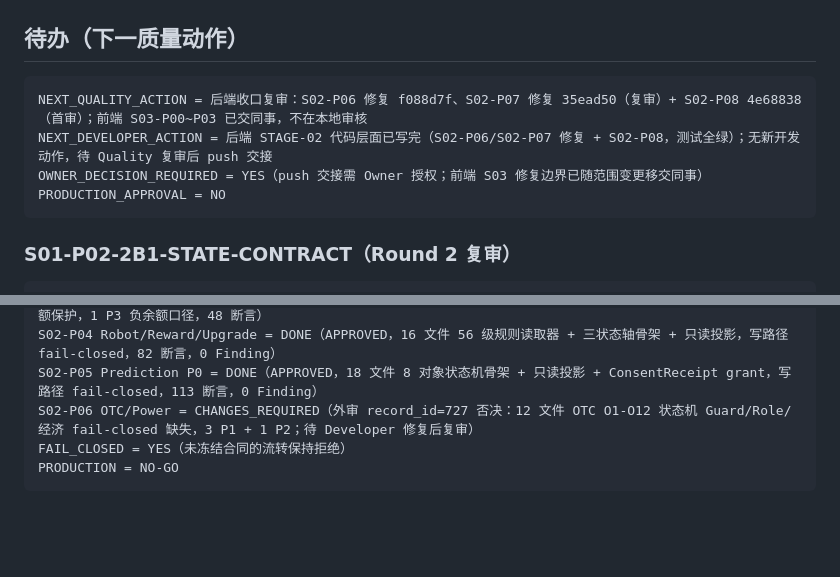
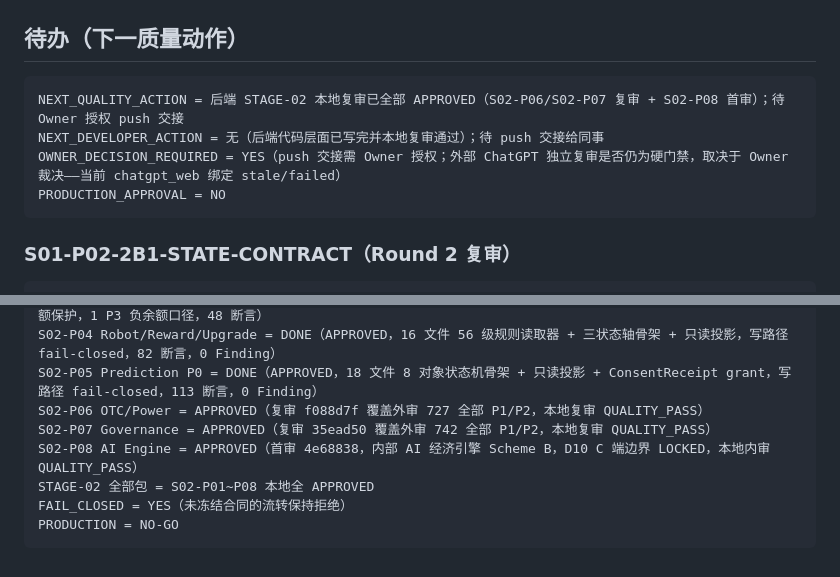
Before and after one commit to pandy123321/gainode, a Markdown page: .project-ai/reviews/QUALITY-PROGRESS-LEDGER-V3.md, 2 parts joined by grey strips. GitHub-like rendering; blank space fills up the shorter version.

````diff
--- a/.project-ai/reviews/QUALITY-PROGRESS-LEDGER-V3.md
+++ b/.project-ai/reviews/QUALITY-PROGRESS-LEDGER-V3.md
@@ -63,9 +63,9 @@ LAST_CHECKED_AT = 2026-08-16T03:42+08:00
 ## 待办（下一质量动作）
 
 ```text
-NEXT_QUALITY_ACTION = 后端收口复审：S02-P06 修复 f088d7f、S02-P07 修复 35ead50（复审）+ S02-P08 4e68838（首审）；前端 S03-P00~P03 已交同事，不在本地审核
-NEXT_DEVELOPER_ACTION = 后端 STAGE-02 代码层面已写完（S02-P06/S02-P07 修复 + S02-P08，测试全绿）；无新开发动作，待 Quality 复审后 push 交接
-OWNER_DECISION_REQUIRED = YES（push 交接需 Owner 授权；前端 S03 修复边界已随范围变更移交同事）
+NEXT_QUALITY_ACTION = 后端 STAGE-02 本地复审已全部 APPROVED（S02-P06/S02-P07 复审 + S02-P08 首审）；待 Owner 授权 push 交接
+NEXT_DEVELOPER_ACTION = 无（后端代码层面已写完并本地复审通过）；待 push 交接给同事
+OWNER_DECISION_REQUIRED = YES（push 交接需 Owner 授权；外部 ChatGPT 独立复审是否仍为硬门禁，取决于 Owner 裁决——当前 chatgpt_web 绑定 stale/failed）
 PRODUCTION_APPROVAL = NO
 ```
 
@@ -404,7 +404,10 @@ S02-P02 Auth/KYC/User/Eligibility = DONE（APPROVED，35 文件六子流程，2
 S02-P03 Ledger/AptAccount/Power = DONE（APPROVED，14 文件经济写路径，11 步模板 + L1/L2/L3 + CAS + 负余额保护，1 P3 负余额口径，48 断言）
 S02-P04 Robot/Reward/Upgrade = DONE（APPROVED，16 文件 56 级规则读取器 + 三状态轴骨架 + 只读投影，写路径 fail-closed，82 断言，0 Finding）
 S02-P05 Prediction P0 = DONE（APPROVED，18 文件 8 对象状态机骨架 + 只读投影 + ConsentReceipt grant，写路径 fail-closed，113 断言，0 Finding）
-S02-P06 OTC/Power = CHANGES_REQUIRED（外审 record_id=727 否决：12 文件 OTC O1-O12 状态机 Guard/Role/经济 fail-closed 缺失，3 P1 + 1 P2；待 Developer 修复后复审）
+S02-P06 OTC/Power = APPROVED（复审 f088d7f 覆盖外审 727 全部 P1/P2，本地复审 QUALITY_PASS）
+S02-P07 Governance = APPROVED（复审 35ead50 覆盖外审 742 全部 P1/P2，本地复审 QUALITY_PASS）
+S02-P08 AI Engine = APPROVED（首审 4e68838，内部 AI 经济引擎 Scheme B，D10 C 端边界 LOCKED，本地内审 QUALITY_PASS）
+STAGE-02 全部包 = S02-P01~P08 本地全 APPROVED
 FAIL_CLOSED = YES（未冻结合同的流转保持拒绝）
 PRODUCTION = NO-GO
 ```
````
Also changed, not shown: other parts of .project-ai/reviews/QUALITY-PROGRESS-LEDGER-V3.md (+3 -3 lines), .project-ai/reviews/S02-P08-AI-ENGINE-QUALITY-REVIEW-V3.md (added, +48 -0 lines).
